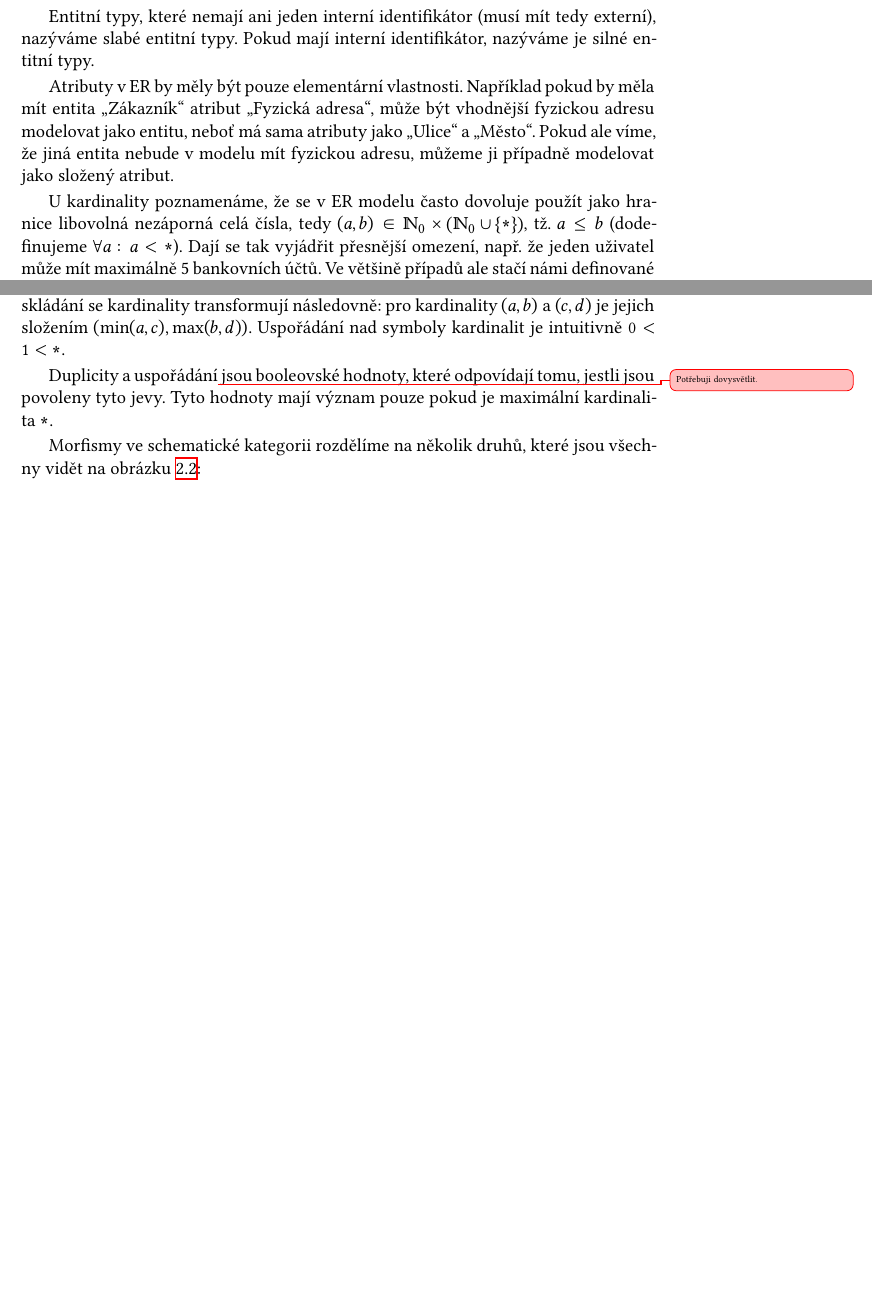
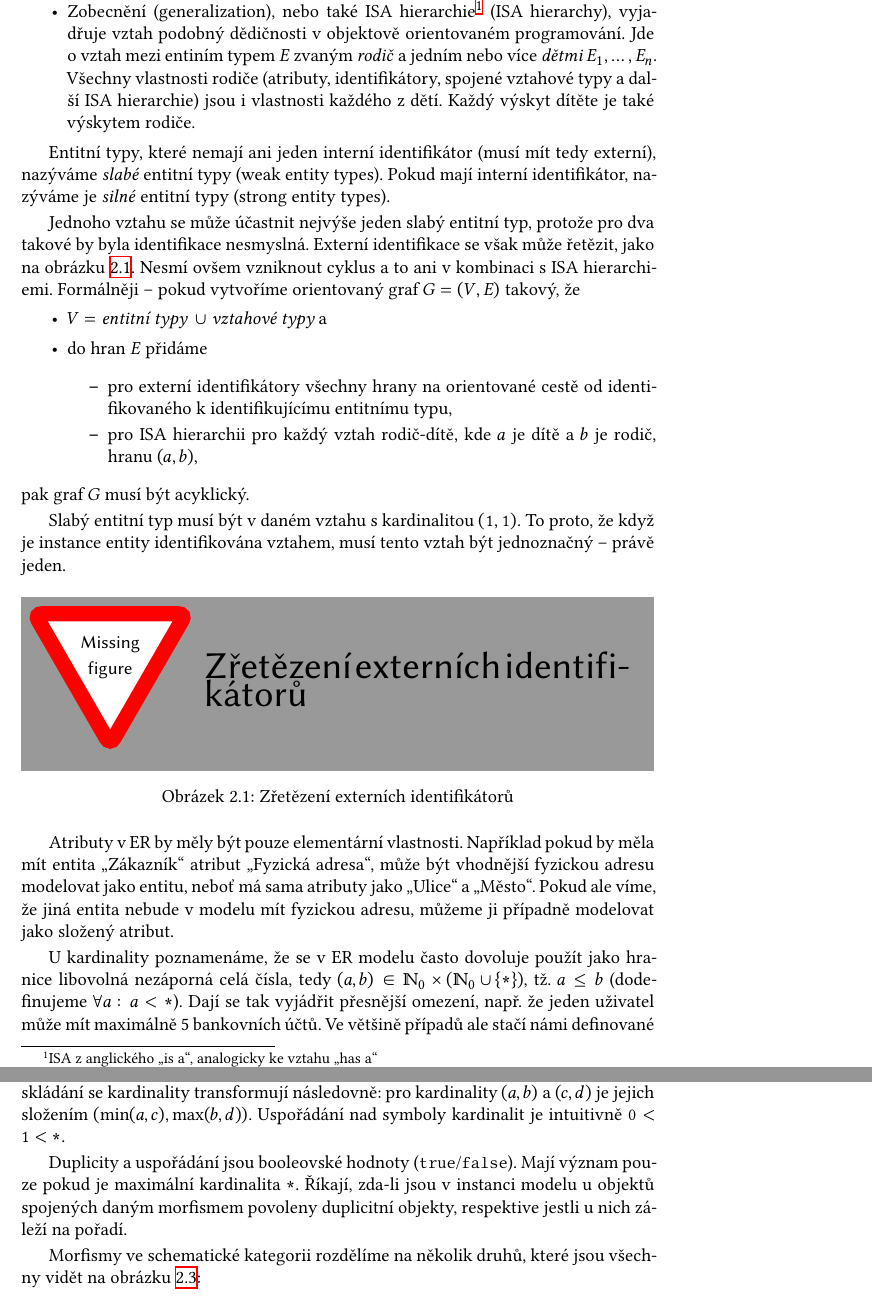
Before and after one commit to sorashi/schemcat, a LaTeX thesis (text/cs/prace.tex, which reads text/cs/kap02.tex): two parts of pages 21 and 23 of 31 before the commit and two parts of pages 21 and 24 of 32 after it, joined at a grey line, cut at the place of the change, the shorter picture padded with empty space. Compiled offline with XeLaTeX.

Commit message:
Edit Theory (sent for review)

```diff
--- a/text/cs/kap02.tex
+++ b/text/cs/kap02.tex
@@ -38,13 +38,41 @@ Zde blíže popíšeme sémantiku jednotlivých konstruktů:
           \item jedním nebo více atributy daného entitního typu; takový identifikátor nazýváme interní, nebo
           \item jedním, nebo více vztahovými typy, jehož se daná entita účastní, případně kombinací s~předchozím; takový identifikátor nazýváme externí.
         \end{itemize}
+  \item Zobecnění (generalization), nebo také ISA hierarchie\footnote{ISA z anglického \enquote{is a}, analogicky ke vztahu \enquote{has a}} (ISA hierarchy), vyjadřuje vztah podobný dědičnosti v objektově orientovaném programování.
+        Jde o vztah mezi entiním typem $E$ zvaným \emph{rodič} a jedním nebo více \emph{dětmi} $E_1, \dots, E_n$.
+        Všechny vlastnosti rodiče (atributy, identifikátory, spojené vztahové typy a další ISA hierarchie) jsou i vlastnosti každého z dětí.
+        Každý výskyt dítěte je také výskytem rodiče.
 \end{itemize}
 
-Entitní typy, které nemají ani jeden interní identifikátor (musí mít tedy externí), nazýváme slabé entitní typy.
-Pokud mají interní identifikátor, nazýváme je silné entitní typy.
+Entitní typy, které nemají ani jeden interní identifikátor (musí mít tedy externí), nazýváme \emph{slabé} entitní typy (weak entity types).
+Pokud mají interní identifikátor, nazýváme je \emph{silné} entitní typy (strong entity types).
+
+Jednoho vztahu se může účastnit nejvýše jeden slabý entitní typ, protože pro dva takové by byla identifikace nesmyslná.
+Externí identifikace se však může řetězit, jako na obrázku~\ref{fig:er-external-identifier-chain}.
+Nesmí ovšem vzniknout cyklus a to ani v kombinaci s ISA hierarchiemi.
+Formálněji -- pokud vytvoříme orientovaný graf $G=(V,E)$ takový, že
+\begin{itemize}
+  \item $V = \textit{entitní typy }\cup\textit{vztahové typy}$ a
+  \item do hran $E$ přidáme
+        \begin{itemize}
+          \item pro externí identifikátory všechny hrany na orientované cestě od identifikovaného k identifikujícímu entitnímu typu,
+          \item pro ISA hierarchii pro každý vztah rodič-dítě, kde $a$ je dítě a $b$ je rodič, hranu $(a, b)$,
+        \end{itemize}
+\end{itemize}
+pak graf $G$ musí být acyklický.
+
+Slabý entitní typ musí být v daném vztahu s kardinalitou $(\one,\one)$.
+To proto, že když je instance entity identifikována vztahem, musí tento vztah být jednoznačný -- právě jeden.
+
+\begin{figure}[!htb]
+  \centering
+  \missingfigure{\Huge Zřetězení externích identifikátorů}
+  \caption{Zřetězení externích identifikátorů}
+  \label{fig:er-external-identifier-chain}
+\end{figure}
 
 Atributy v~ER by měly být pouze elementární vlastnosti.
-Například pokud by měla mít entita "Zákazník" atribut "Fyzická adresa", může být vhodnější fyzickou adresu modelovat jako entitu, neboť má sama atributy jako "Ulice" a "Město".
+Například pokud by měla mít entita \enquote{Zákazník} atribut \enquote{Fyzická adresa}, může být vhodnější fyzickou adresu modelovat jako entitu, neboť má sama atributy jako \enquote{Ulice} a \enquote{Město}.
 Pokud ale víme, že jiná entita nebude v~modelu mít fyzickou adresu, můžeme ji případně modelovat jako složený atribut.
 
 U~kardinality poznamenáme, že se v~ER modelu často dovoluje použít jako hranice libovolná nezáporná celá čísla, tedy $(a, b)\in \mathbb N_0\times \left(\mathbb N_0 \cup \set{\many}\right)$, tž.~$a\leq b$ (dodefinujeme $\forall a\colon a < \many$).
@@ -160,8 +188,9 @@ Kardinalita odpovídá tomu, jak byla popsána pro ER v~sekci~\ref{def:cardinali
 Při skládání se kardinality transformují následovně: pro kardinality $(a, b)$ a $(c, d)$ je jejich složením $(\min(a, c), \max(b, d))$.
 Uspořádání nad symboly kardinalit je intuitivně $\zero < \one < \many$.
 
-Duplicity a uspořádání\unsure{Potřebuji dovysvětlit.} jsou booleovské hodnoty, které odpovídají tomu, jestli jsou povoleny tyto jevy.
-Tyto hodnoty mají význam pouze pokud je maximální kardinalita~\many.
+Duplicity a uspořádání jsou booleovské hodnoty (\texttt{true}/\texttt{false}).
+Mají význam pouze pokud je maximální kardinalita~\many.
+Říkají, zda-li jsou v instanci modelu u objektů spojených daným morfismem povoleny duplicitní objekty, respektive jestli u nich záleží na pořadí.
 
 Morfismy ve schematické kategorii rozdělíme na několik druhů, které jsou všechny vidět na obrázku~\ref{fig:morphism-signatures}:
 \begin{itemize}
```
Also changed, not shown: text/cs/kap02.tex (15 more changed lines).
